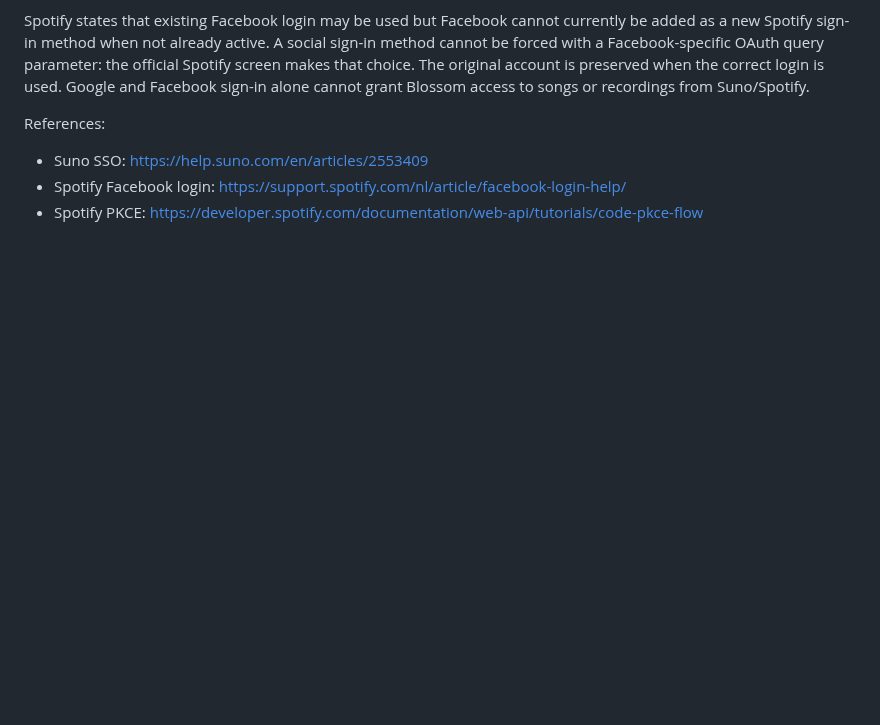
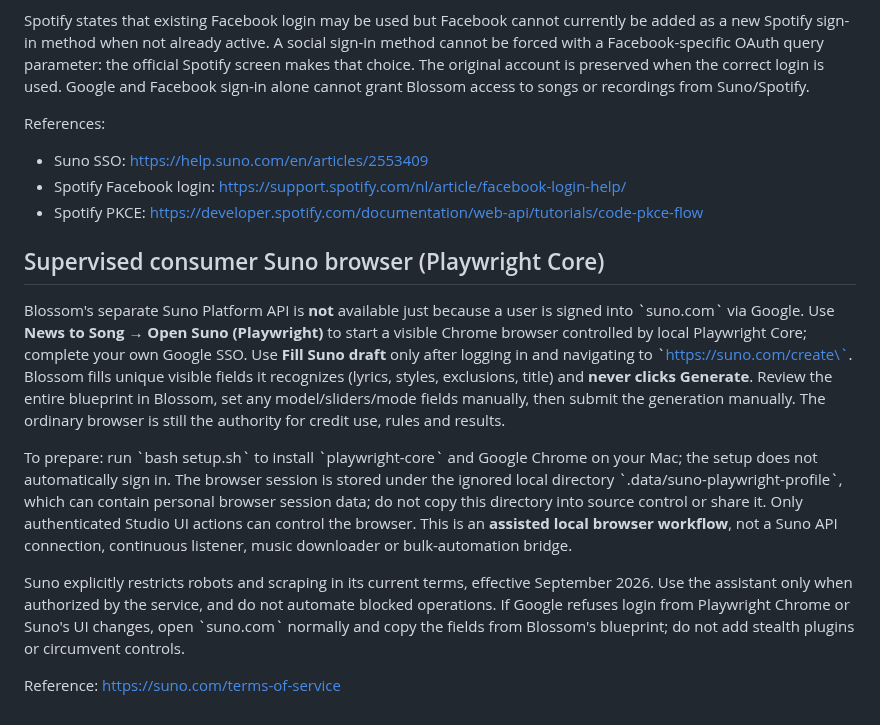
Before and after one commit to GaryWenneker/blossom, a Markdown page: docs/OPERATIONS.md, the part around the change. GitHub-like rendering; blank space fills up the shorter version.

Commit message:
docs: explain supervised Playwright handoff and consumer-versus-Platform API limits

```diff
--- a/docs/OPERATIONS.md
+++ b/docs/OPERATIONS.md
@@ -64,3 +64,13 @@ References:
 - Suno SSO: https://help.suno.com/en/articles/2553409
 - Spotify Facebook login: https://support.spotify.com/nl/article/facebook-login-help/
 - Spotify PKCE: https://developer.spotify.com/documentation/web-api/tutorials/code-pkce-flow
+
+## Supervised consumer Suno browser (Playwright Core)
+
+Blossom's separate Suno Platform API is **not** available just because a user is signed into \`suno.com\` via Google. Use **News to Song → Open Suno (Playwright)** to start a visible Chrome browser controlled by local Playwright Core; complete your own Google SSO. Use **Fill Suno draft** only after logging in and navigating to \`https://suno.com/create\`. Blossom fills unique visible fields it recognizes (lyrics, styles, exclusions, title) and **never clicks Generate**. Review the entire blueprint in Blossom, set any model/sliders/mode fields manually, then submit the generation manually. The ordinary browser is still the authority for credit use, rules and results.
+
+To prepare: run \`bash setup.sh\` to install \`playwright-core\` and Google Chrome on your Mac; the setup does not automatically sign in. The browser session is stored under the ignored local directory \`.data/suno-playwright-profile\`, which can contain personal browser session data; do not copy this directory into source control or share it. Only authenticated Studio UI actions can control the browser. This is an **assisted local browser workflow**, not a Suno API connection, continuous listener, music downloader or bulk-automation bridge.
+
+Suno explicitly restricts robots and scraping in its current terms, effective September 2026. Use the assistant only when authorized by the service, and do not automate blocked operations. If Google refuses login from Playwright Chrome or Suno's UI changes, open \`suno.com\` normally and copy the fields from Blossom's blueprint; do not add stealth plugins or circumvent controls.
+
+Reference: https://suno.com/terms-of-service
```
